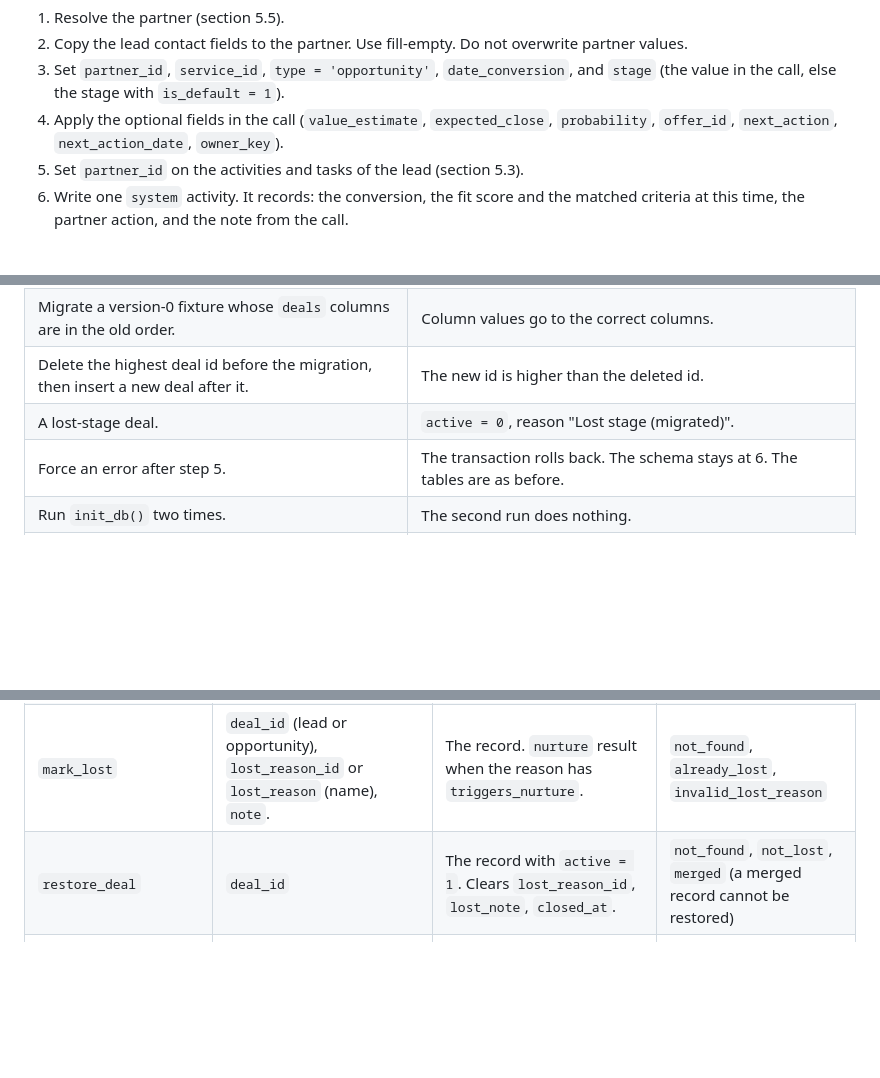
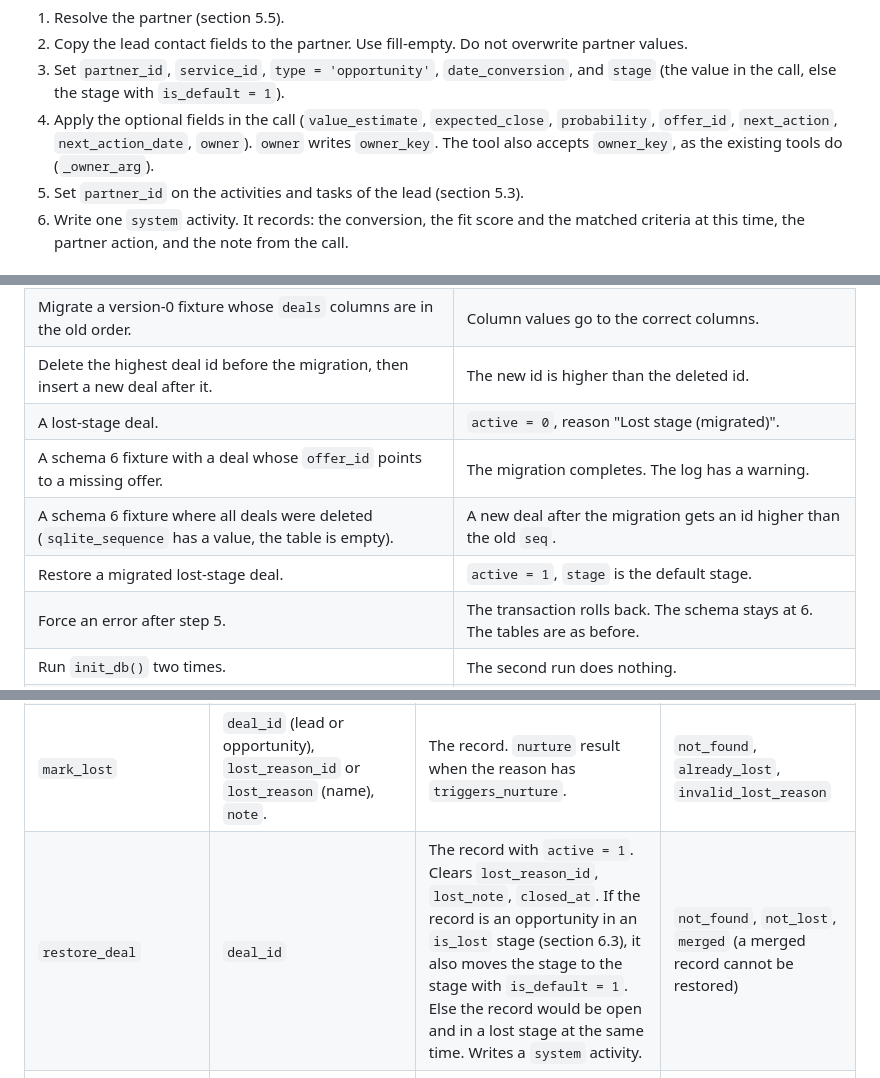
Before and after one commit to sevasek/agent-crm, a Markdown page: docs/adr/0001-lead-opportunity-model.md, 3 parts joined by grey strips. Drawn GitHub-style; blank space fills up the shorter version.

```diff
--- a/docs/adr/0001-lead-opportunity-model.md
+++ b/docs/adr/0001-lead-opportunity-model.md
@@ -358,7 +359,8 @@ Conversion procedure (one transaction):
    with `is_default = 1`).
 4. Apply the optional fields in the call (`value_estimate`,
    `expected_close`, `probability`, `offer_id`, `next_action`,
-   `next_action_date`, `owner_key`).
+   `next_action_date`, `owner`). `owner` writes `owner_key`. The tool also
+   accepts `owner_key`, as the existing tools do (`_owner_arg`).
 5. Set `partner_id` on the activities and tasks of the lead (section 5.3).
 6. Write one `system` activity. It records: the conversion, the fit score
    and the matched criteria at this time, the partner action, and the
@@ -537,6 +571,9 @@ lost on rollback. The release notes must say this.
 | Migrate a version-0 fixture whose `deals` columns are in the old order. | Column values go to the correct columns. |
 | Delete the highest deal id before the migration, then insert a new deal after it. | The new id is higher than the deleted id. |
 | A lost-stage deal. | `active = 0`, reason "Lost stage (migrated)". |
+| A schema 6 fixture with a deal whose `offer_id` points to a missing offer. | The migration completes. The log has a warning. |
+| A schema 6 fixture where all deals were deleted (`sqlite_sequence` has a value, the table is empty). | A new deal after the migration gets an id higher than the old `seq`. |
+| Restore a migrated lost-stage deal. | `active = 1`, `stage` is the default stage. |
 | Force an error after step 5. | The transaction rolls back. The schema stays at 6. The tables are as before. |
 | Run `init_db()` two times. | The second run does nothing. |
 | A new empty database. | It reaches schema 7. The schema is equal to a migrated database (compare `sqlite_master`). |
@@ -639,7 +676,7 @@ with MCP (section 8.1). Q6 asks if REST needs them.
 | `find_duplicates` | `lead_id`, or a set of contact fields. | Matches with `kind`, `id`, `matched_on`. | `not_found` |
 | `convert_lead` | `lead_id`, `partner_action` (`auto`, `link`, `create`), `partner_id`, `service_slug`, `stage`, `value_estimate`, `expected_close`, `probability`, `offer_id`, `next_action`, `next_action_date`, `owner`, `note`. | The opportunity, the partner, `partner_created` (bool), the `system` activity id. | See 5.4 |
 | `mark_lost` | `deal_id` (lead or opportunity), `lost_reason_id` or `lost_reason` (name), `note`. | The record. `nurture` result when the reason has `triggers_nurture`. | `not_found`, `already_lost`, `invalid_lost_reason` |
-| `restore_deal` | `deal_id` | The record with `active = 1`. Clears `lost_reason_id`, `lost_note`, `closed_at`. | `not_found`, `not_lost`, `merged` (a merged record cannot be restored) |
+| `restore_deal` | `deal_id` | The record with `active = 1`. Clears `lost_reason_id`, `lost_note`, `closed_at`. If the record is an opportunity in an `is_lost` stage (section 6.3), it also moves the stage to the stage with `is_default = 1`. Else the record would be open and in a lost stage at the same time. Writes a `system` activity. | `not_found`, `not_lost`, `merged` (a merged record cannot be restored) |
 | `merge_leads` | `target_id`, `source_ids` (max 10). Target and sources are leads, or the target is an opportunity and the sources are leads. | The target, and the ids that were merged. | `not_found`, `invalid_merge` (an opportunity as a source, a lost record, the same id) |
 | `list_lost_reasons` / `create_lost_reason` / `update_lost_reason` | `name`, `triggers_nurture`, `active` | The reason(s). | `duplicate_name` |
 
```
Also changed, not shown: other parts of docs/adr/0001-lead-opportunity-model.md (+55 -12 lines).
